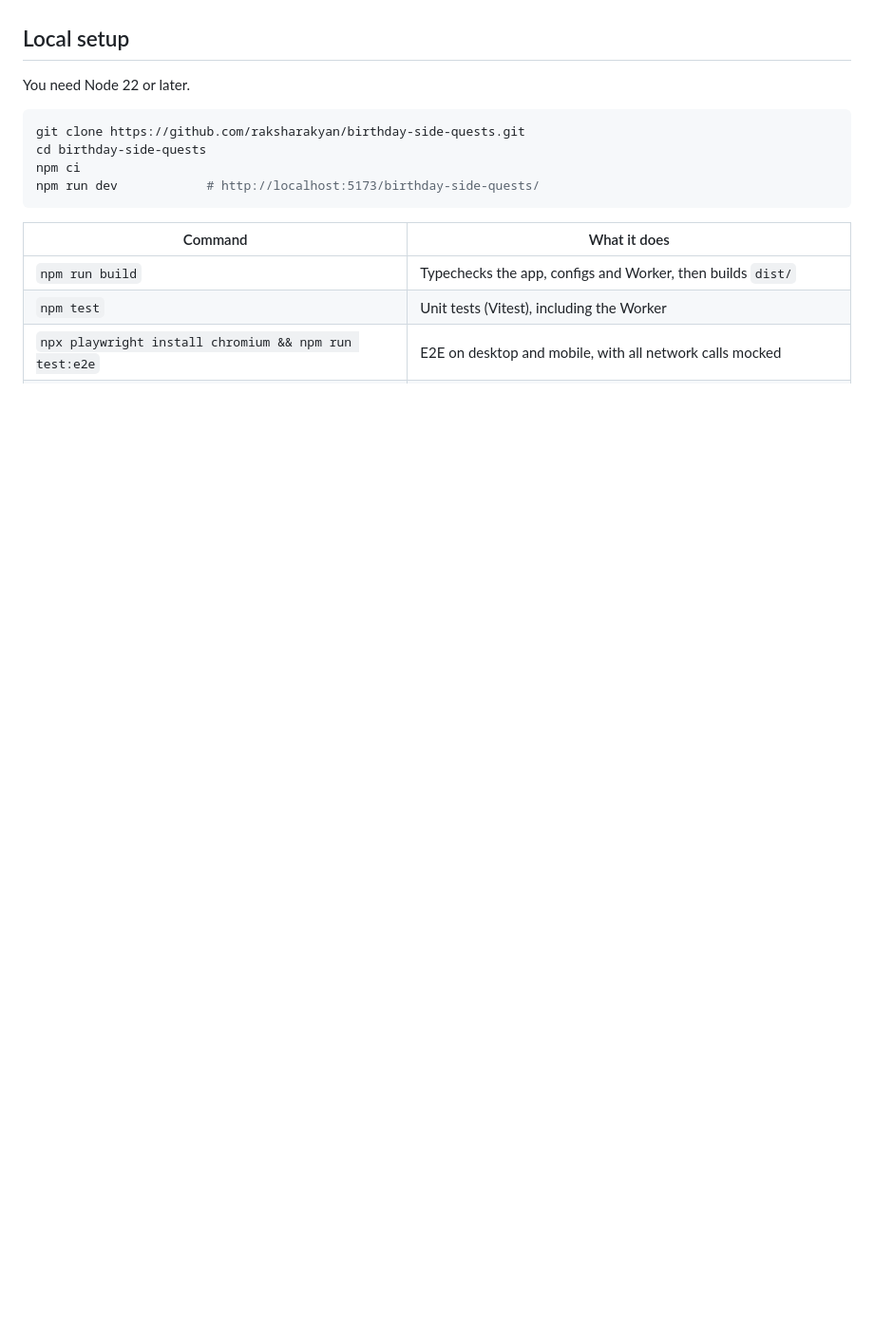
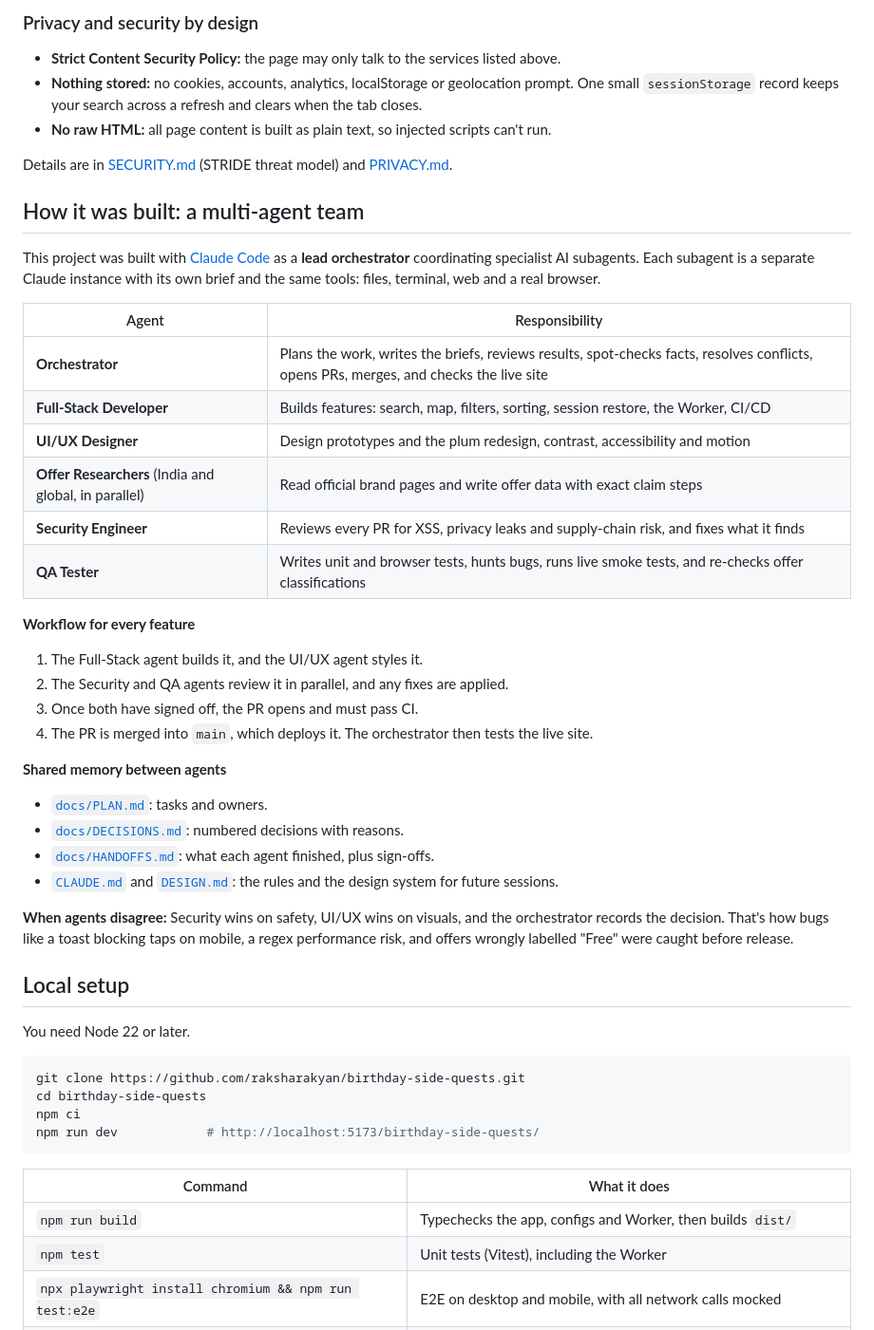
Before and after one commit to raksharakyan/birthday-side-quests, a Markdown page: README.md, the part around one of its changes. Shown at 95% size. Drawn GitHub-style; blank space fills up the shorter version.

```diff
--- a/README.md
+++ b/README.md
@@ -41,3 +82,35 @@ Vite + vanilla TypeScript, Leaflet + OpenStreetMap tiles, Nominatim (geocoding),
+### Privacy and security by design
+- **Strict Content Security Policy:** the page may only talk to the services listed above.
+- **Nothing stored:** no cookies, accounts, analytics, localStorage or geolocation prompt. One small `sessionStorage` record keeps your search across a refresh and clears when the tab closes.
+- **No raw HTML:** all page content is built as plain text, so injected scripts can't run.
+
+Details are in [SECURITY.md](SECURITY.md) (STRIDE threat model) and [PRIVACY.md](PRIVACY.md).
+
+## How it was built: a multi-agent team
+This project was built with [Claude Code](https://claude.com/claude-code) as a **lead orchestrator** coordinating specialist AI subagents. Each subagent is a separate Claude instance with its own brief and the same tools: files, terminal, web and a real browser.
+
+| Agent | Responsibility |
+|---|---|
+| **Orchestrator** | Plans the work, writes the briefs, reviews results, spot-checks facts, resolves conflicts, opens PRs, merges, and checks the live site |
+| **Full-Stack Developer** | Builds features: search, map, filters, sorting, session restore, the Worker, CI/CD |
+| **UI/UX Designer** | Design prototypes and the plum redesign, contrast, accessibility and motion |
+| **Offer Researchers** (India and global, in parallel) | Read official brand pages and write offer data with exact claim steps |
+| **Security Engineer** | Reviews every PR for XSS, privacy leaks and supply-chain risk, and fixes what it finds |
+| **QA Tester** | Writes unit and browser tests, hunts bugs, runs live smoke tests, and re-checks offer classifications |
+
+**Workflow for every feature**
+1. The Full-Stack agent builds it, and the UI/UX agent styles it.
+2. The Security and QA agents review it in parallel, and any fixes are applied.
+3. Once both have signed off, the PR opens and must pass CI.
+4. The PR is merged into `main`, which deploys it. The orchestrator then tests the live site.
+
+**Shared memory between agents**
+- [`docs/PLAN.md`](docs/PLAN.md): tasks and owners.
+- [`docs/DECISIONS.md`](docs/DECISIONS.md): numbered decisions with reasons.
+- [`docs/HANDOFFS.md`](docs/HANDOFFS.md): what each agent finished, plus sign-offs.
+- [`CLAUDE.md`](CLAUDE.md) and [`DESIGN.md`](DESIGN.md): the rules and the design system for future sessions.
+
+**When agents disagree:** Security wins on safety, UI/UX wins on visuals, and the orchestrator records the decision. That's how bugs like a toast blocking taps on mobile, a regex performance risk, and offers wrongly labelled "Free" were caught before release.
 
 ## Local setup
 You need Node 22 or later.
```
Also changed, not shown: other parts of README.md (+43 -2 lines).
